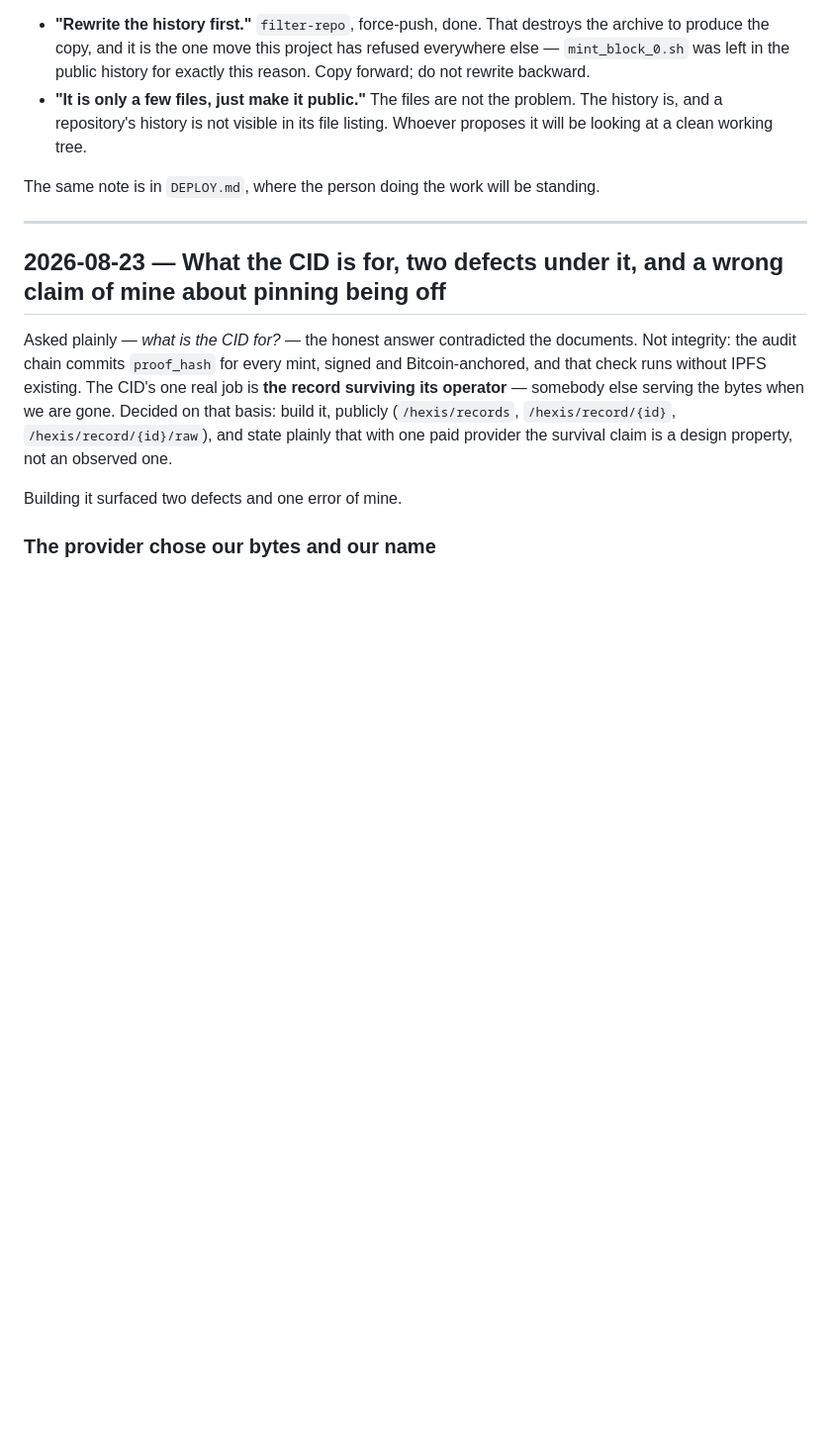
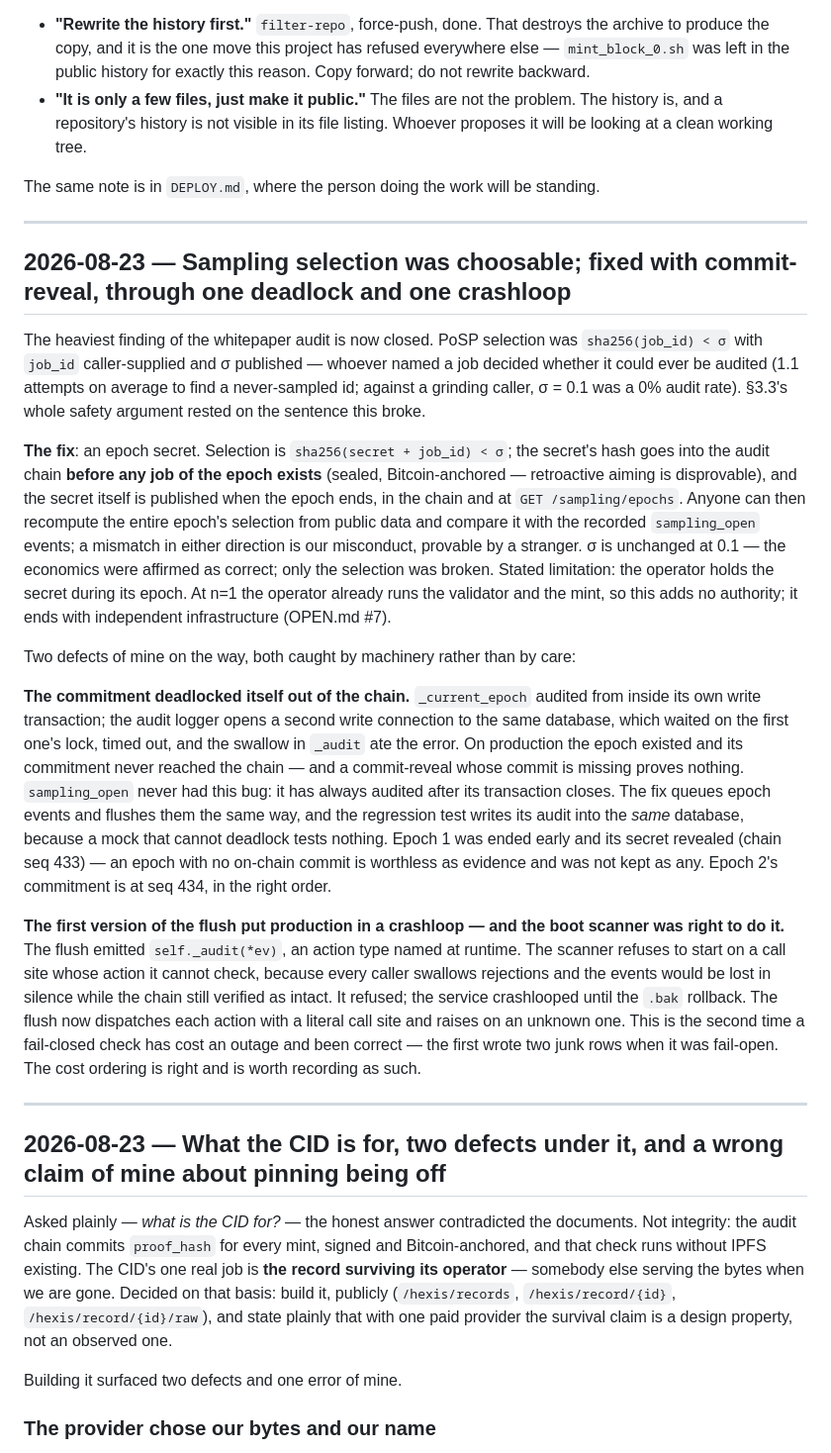
Before and after one commit to hexisfoundation/hexis-protocol, a Markdown page: CORRECTIONS.md, the part around the change. Shown at 99% size. GitHub-like rendering; blank space fills up the shorter version.

Commit message:
CORRECTIONS: sampling selection closed with commit-reveal epochs
Co-Authored-By: Claude Opus 5 <noreply@anthropic.com>
Claude-Session: https://claude.ai/code/session_01RyqMyw3e2ytVFi75793oSR

```diff
--- a/CORRECTIONS.md
+++ b/CORRECTIONS.md
@@ -72,6 +72,54 @@ it properly:
 
 The same note is in `DEPLOY.md`, where the person doing the work will be
 standing.
+
+---
+
+## 2026-08-23 — Sampling selection was choosable; fixed with commit-reveal, through one deadlock and one crashloop
+
+The heaviest finding of the whitepaper audit is now closed. PoSP selection was
+`sha256(job_id) < σ` with `job_id` caller-supplied and σ published — whoever
+named a job decided whether it could ever be audited (1.1 attempts on average
+to find a never-sampled id; against a grinding caller, σ = 0.1 was a 0% audit
+rate). §3.3's whole safety argument rested on the sentence this broke.
+
+**The fix**: an epoch secret. Selection is `sha256(secret + job_id) < σ`; the
+secret's hash goes into the audit chain **before any job of the epoch exists**
+(sealed, Bitcoin-anchored — retroactive aiming is disprovable), and the secret
+itself is published when the epoch ends, in the chain and at
+`GET /sampling/epochs`. Anyone can then recompute the entire epoch's selection
+from public data and compare it with the recorded `sampling_open` events; a
+mismatch in either direction is our misconduct, provable by a stranger. σ is
+unchanged at 0.1 — the economics were affirmed as correct; only the selection
+was broken. Stated limitation: the operator holds the secret during its epoch.
+At n=1 the operator already runs the validator and the mint, so this adds no
+authority; it ends with independent infrastructure (OPEN.md #7).
+
+Two defects of mine on the way, both caught by machinery rather than by care:
+
+**The commitment deadlocked itself out of the chain.** `_current_epoch`
+audited from inside its own write transaction; the audit logger opens a second
+write connection to the same database, which waited on the first one's lock,
+timed out, and the swallow in `_audit` ate the error. On production the epoch
+existed and its commitment never reached the chain — and a commit-reveal whose
+commit is missing proves nothing. `sampling_open` never had this bug: it has
+always audited after its transaction closes. The fix queues epoch events and
+flushes them the same way, and the regression test writes its audit into the
+*same* database, because a mock that cannot deadlock tests nothing. Epoch 1
+was ended early and its secret revealed (chain seq 433) — an epoch with no
+on-chain commit is worthless as evidence and was not kept as any. Epoch 2's
+commitment is at seq 434, in the right order.
+
+**The first version of the flush put production in a crashloop — and the boot
+scanner was right to do it.** The flush emitted `self._audit(*ev)`, an action
+type named at runtime. The scanner refuses to start on a call site whose
+action it cannot check, because every caller swallows rejections and the
+events would be lost in silence while the chain still verified as intact. It
+refused; the service crashlooped until the `.bak` rollback. The flush now
+dispatches each action with a literal call site and raises on an unknown one.
+This is the second time a fail-closed check has cost an outage and been
+correct — the first wrote two junk rows when it was fail-open. The cost
+ordering is right and is worth recording as such.
 
 ---
 
```
